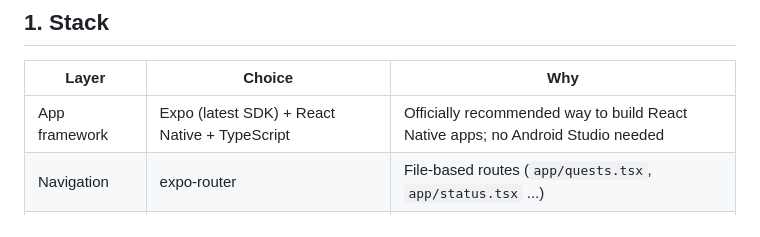
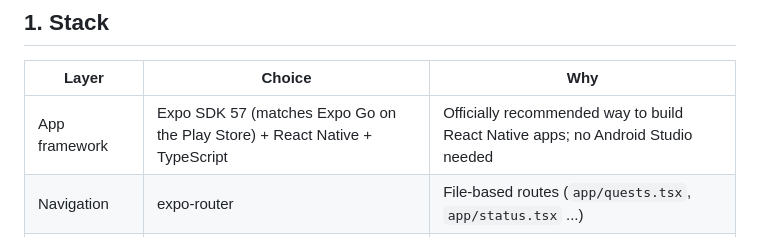
Before and after one commit to sryab2001/questline, a Markdown page: docs/build-plan.md, the part around the change. GitHub-like rendering.

Commit message:
docs: note SDK 57 in build plan

```diff
--- a/docs/build-plan.md
+++ b/docs/build-plan.md
@@ -12,7 +12,7 @@ How we turn the design ([game-design.md](game-design.md)) and the screen mockups
 
 | Layer | Choice | Why |
 |---|---|---|
-| App framework | Expo (latest SDK) + React Native + TypeScript | Officially recommended way to build React Native apps; no Android Studio needed |
+| App framework | Expo SDK 57 (matches Expo Go on the Play Store) + React Native + TypeScript | Officially recommended way to build React Native apps; no Android Studio needed |
 | Navigation | expo-router | File-based routes (`app/quests.tsx`, `app/status.tsx` ...) |
 | Local database | expo-sqlite + Drizzle ORM | Typed schema, migrations, live queries that re-render screens when data changes |
 | Game logic | Pure TypeScript module (`src/engine`) | Testable, rebalanced without data migrations |
```
